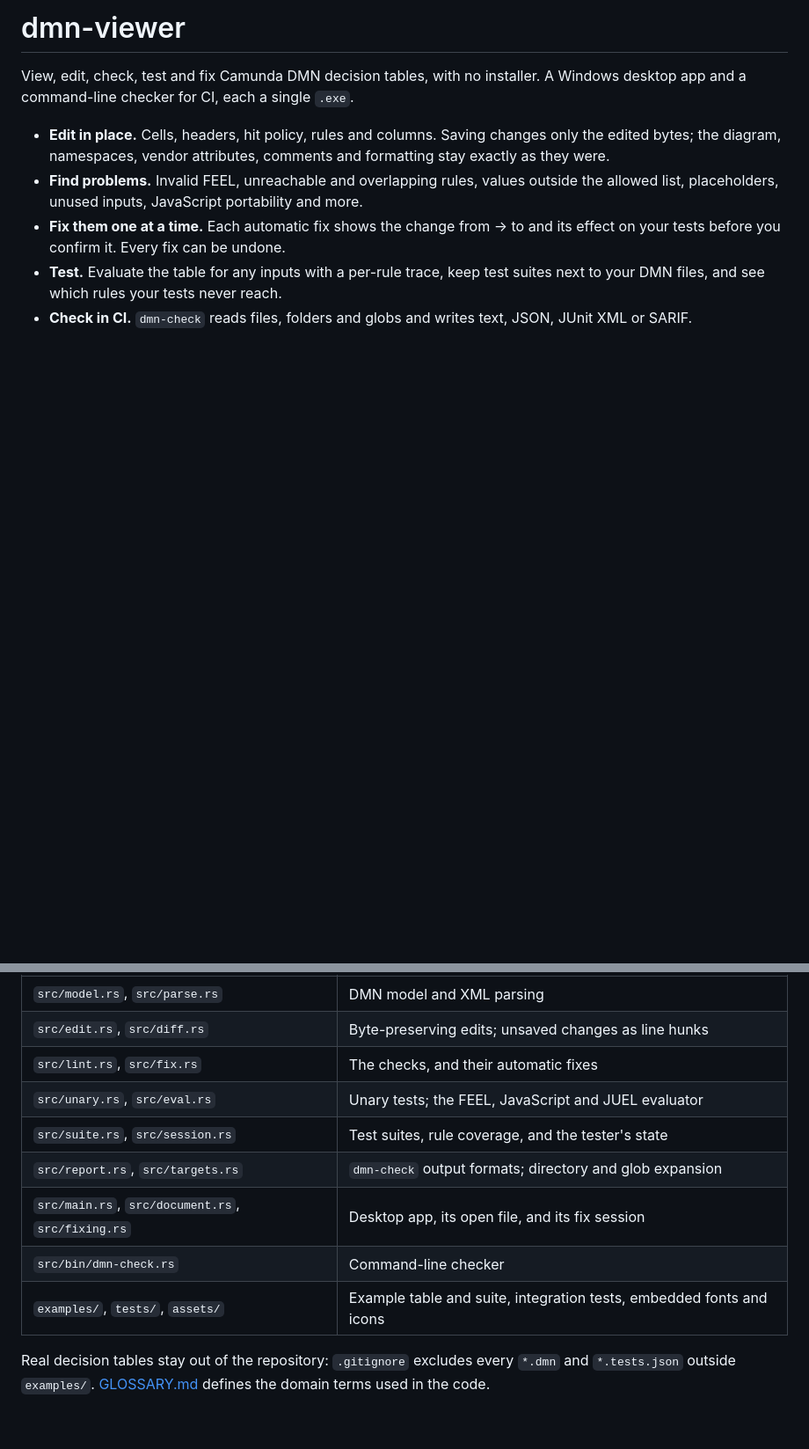
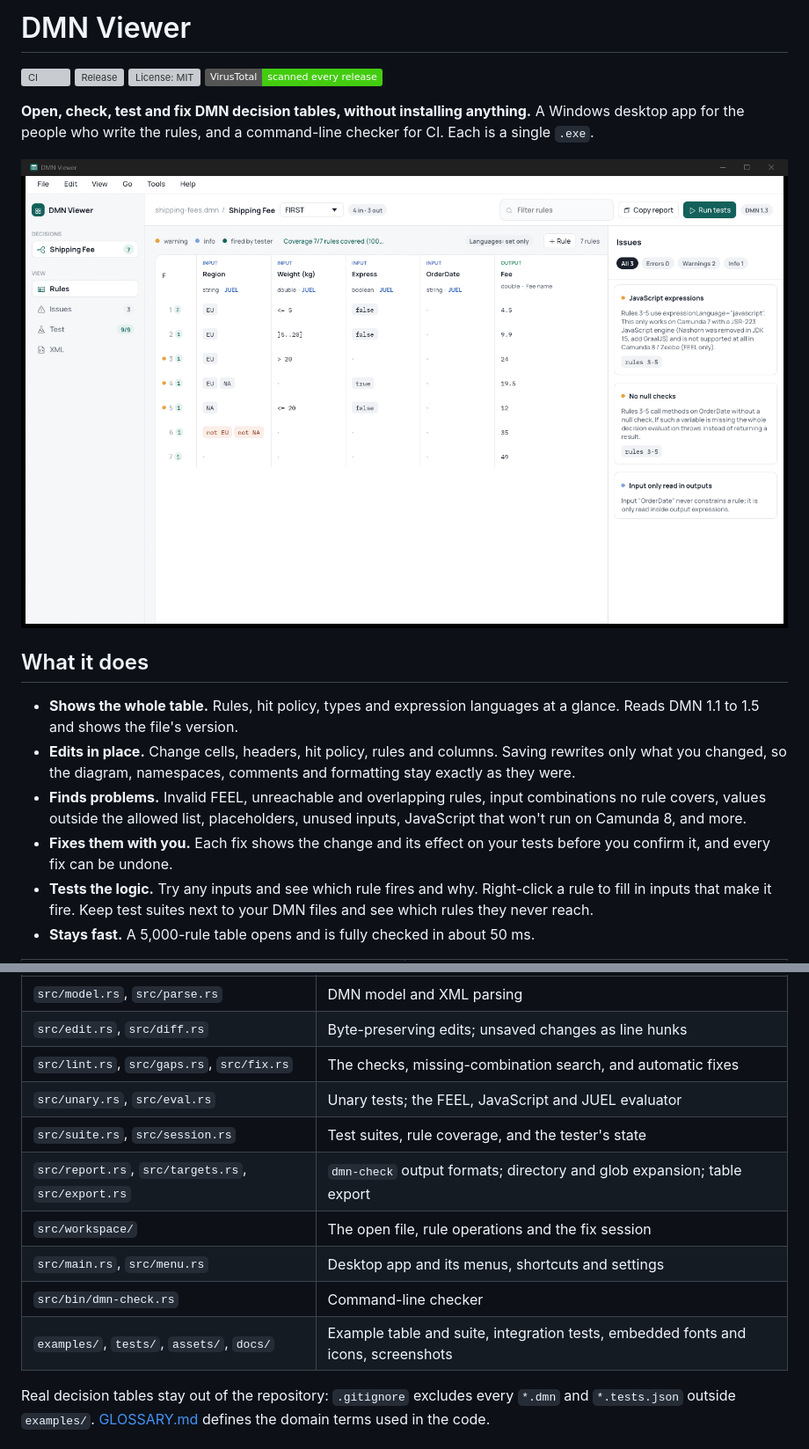
Before and after one commit to th3pajay/dmn-viewer, a Markdown page: README.md, 2 parts joined by grey strips. Shown at 88% size. Drawn GitHub-style; pictures changed too: docs/rules.png (added); folded sections open; badges without logos; blank space fills up the shorter version; grey boxes are pictures that could not be loaded.

Commit message:
Revamp README

```diff
--- a/README.md
+++ b/README.md
@@ -1,9 +1,21 @@
-# dmn-viewer
+# DMN Viewer
 
-View, edit, check, test and fix Camunda DMN decision tables, with no installer. A Windows desktop app and a command-line checker for CI, each a single `.exe`.
+[![CI](https://github.com/th3pajay/dmn-viewer/actions/workflows/ci.yml/badge.svg?branch=main)](https://github.com/th3pajay/dmn-viewer/actions/workflows/ci.yml)
+[![Release](https://img.shields.io/github/v/release/th3pajay/dmn-viewer)](https://github.com/th3pajay/dmn-viewer/releases/latest)
+[![License: MIT](https://img.shields.io/github/license/th3pajay/dmn-viewer)](LICENSE)
+[![VirusTotal](https://img.shields.io/badge/VirusTotal-scanned%20every%20release-brightgreen)](https://github.com/th3pajay/dmn-viewer/releases/latest)
 
-- **Edit in place.** Cells, headers, hit policy, rules and columns. Saving changes only the edited bytes; the diagram, namespaces, vendor attributes, comments and formatting stay exactly as they were.
-- **Find problems.** Invalid FEEL, unreachable and overlapping rules, values outside the allowed list, placeholders, unused inputs, JavaScript portability and more.
-- **Fix them one at a time.** Each automatic fix shows the change from → to and its effect on your tests before you confirm it. Every fix can be undone.
-- **Test.** Evaluate the table for any inputs with a per-rule trace, keep test suites next to your DMN files, and see which rules your tests never reach.
-- **Check in CI.** `dmn-check` reads files, folders and globs and writes text, JSON, JUnit XML or SARIF.
+**Open, check, test and fix DMN decision tables, without installing anything.**
+A Windows desktop app for the people who write the rules, and a command-line checker for CI. Each is a single `.exe`.
+
+![The rules view of the bundled shipping-fees example](docs/rules.png)
+
+## What it does
+
+- **Shows the whole table.** Rules, hit policy, types and expression languages at a glance. Reads DMN 1.1 to 1.5 and shows the file's version.
+- **Edits in place.** Change cells, headers, hit policy, rules and columns. Saving rewrites only what you changed, so the diagram, namespaces, comments and formatting stay exactly as they were.
+- **Finds problems.** Invalid FEEL, unreachable and overlapping rules, input combinations no rule covers, values outside the allowed list, placeholders, unused inputs, JavaScript that won't run on Camunda 8, and more.
+- **Fixes them with you.** Each fix shows the change and its effect on your tests before you confirm it, and every fix can be undone.
+- **Tests the logic.** Try any inputs and see which rule fires and why. Right-click a rule to fill in inputs that make it fire. Keep test suites next to your DMN files and see which rules they never reach.
+- **Stays fast.** A 5,000-rule table opens and is fully checked in about 50 ms.
+
@@ -77,13 +120,14 @@ A `<name>.tests.json` next to `<name>.dmn` is loaded automatically:
 |---|---|
 | `src/model.rs`, `src/parse.rs` | DMN model and XML parsing |
 | `src/edit.rs`, `src/diff.rs` | Byte-preserving edits; unsaved changes as line hunks |
-| `src/lint.rs`, `src/fix.rs` | The checks, and their automatic fixes |
+| `src/lint.rs`, `src/gaps.rs`, `src/fix.rs` | The checks, missing-combination search, and automatic fixes |
 | `src/unary.rs`, `src/eval.rs` | Unary tests; the FEEL, JavaScript and JUEL evaluator |
 | `src/suite.rs`, `src/session.rs` | Test suites, rule coverage, and the tester's state |
-| `src/report.rs`, `src/targets.rs` | `dmn-check` output formats; directory and glob expansion |
-| `src/main.rs`, `src/document.rs`, `src/fixing.rs` | Desktop app, its open file, and its fix session |
+| `src/report.rs`, `src/targets.rs`, `src/export.rs` | `dmn-check` output formats; directory and glob expansion; table export |
+| `src/workspace/` | The open file, rule operations and the fix session |
+| `src/main.rs`, `src/menu.rs` | Desktop app and its menus, shortcuts and settings |
 | `src/bin/dmn-check.rs` | Command-line checker |
-| `examples/`, `tests/`, `assets/` | Example table and suite, integration tests, embedded fonts and icons |
+| `examples/`, `tests/`, `assets/`, `docs/` | Example table and suite, integration tests, embedded fonts and icons, screenshots |
 
 Real decision tables stay out of the repository: `.gitignore` excludes every `*.dmn` and `*.tests.json` outside `examples/`. [GLOSSARY.md](GLOSSARY.md) defines the domain terms used in the code.
 
```
Also changed, not shown: other parts of README.md (+45 -14 lines), docs/issues.png (added), docs/test.png (added).
